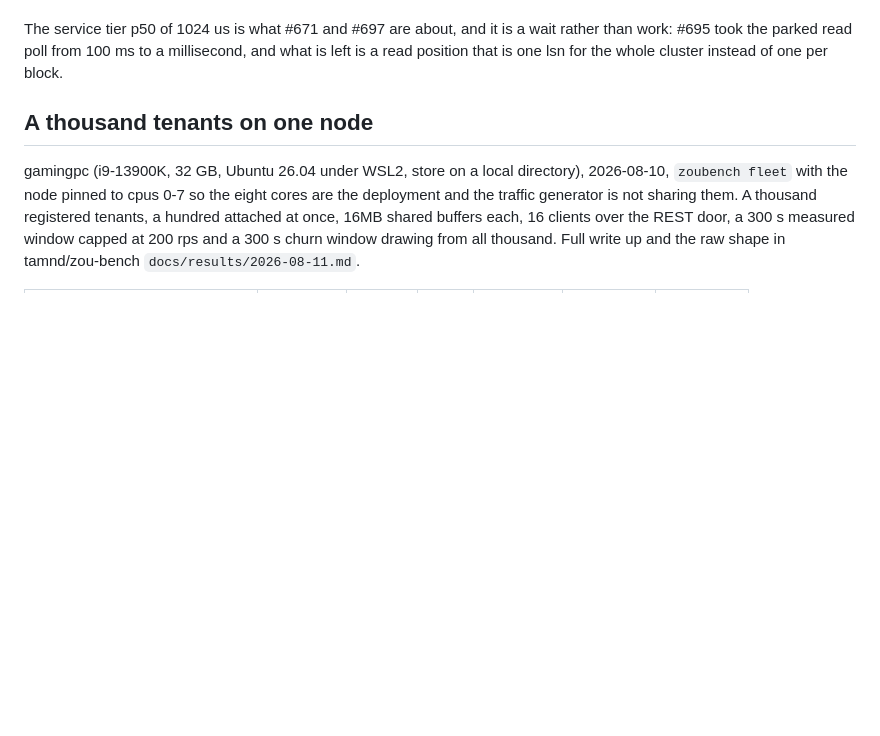
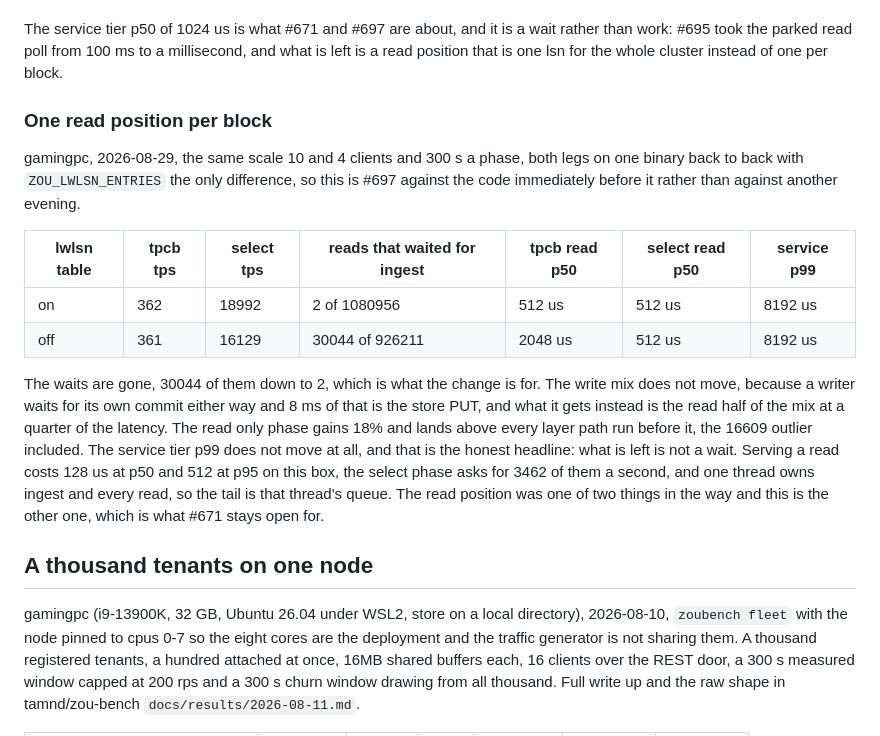
Before and after one commit to tamnd/zou, a Markdown page: docs/benchmarks.md, the part around the change. GitHub-like rendering; blank space fills up the shorter version.

Commit message:
The A/B for one read position per block
Both legs on one binary, back to back on gamingpc, with the table on and off. Reads that waited for ingest go from 30044 to 2, the read only phase gains 18% and lands above every layer path run before it, the write mix does not move, and the service tier p99 does not move either, which is the part worth writing down.

```diff
--- a/docs/benchmarks.md
+++ b/docs/benchmarks.md
@@ -104,6 +104,22 @@ A tenant that writes rarely and reads widely wants the object path: a miss costs
 The scale 10 read only phase is that second shape at its most extreme, since the database is 160 MB and a miss is cheap for everybody, and it is the shape this table is worst at describing.
 
 The service tier p50 of 1024 us is what #671 and #697 are about, and it is a wait rather than work: #695 took the parked read poll from 100 ms to a millisecond, and what is left is a read position that is one lsn for the whole cluster instead of one per block.
+
+### One read position per block
+
+gamingpc, 2026-08-29, the same scale 10 and 4 clients and 300 s a phase, both legs on one binary back to back with `ZOU_LWLSN_ENTRIES` the only difference, so this is #697 against the code immediately before it rather than against another evening.
+
+| lwlsn table | tpcb tps | select tps | reads that waited for ingest | tpcb read p50 | select read p50 | service p99 |
+| --- | --- | --- | --- | --- | --- | --- |
+| on | 362 | 18992 | 2 of 1080956 | 512 us | 512 us | 8192 us |
+| off | 361 | 16129 | 30044 of 926211 | 2048 us | 512 us | 8192 us |
+
+The waits are gone, 30044 of them down to 2, which is what the change is for.
+The write mix does not move, because a writer waits for its own commit either way and 8 ms of that is the store PUT, and what it gets instead is the read half of the mix at a quarter of the latency.
+The read only phase gains 18% and lands above every layer path run before it, the 16609 outlier included.
+The service tier p99 does not move at all, and that is the honest headline: what is left is not a wait.
+Serving a read costs 128 us at p50 and 512 at p95 on this box, the select phase asks for 3462 of them a second, and one thread owns ingest and every read, so the tail is that thread's queue.
+The read position was one of two things in the way and this is the other one, which is what #671 stays open for.
 
 ## A thousand tenants on one node
 
```
